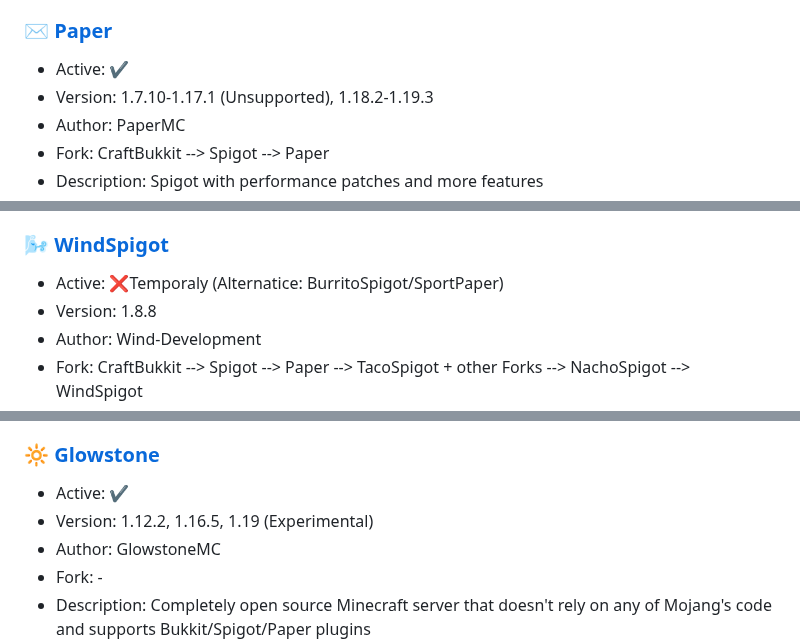
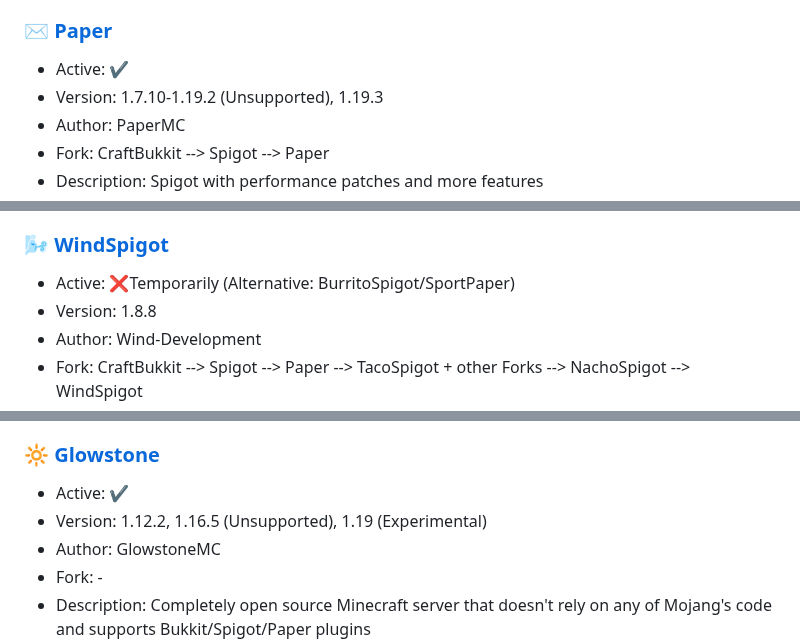
Before and after one commit to LeStegii/server-software, a Markdown page: SERVERS.md, 3 parts joined by grey strips. Drawn GitHub-style.

```diff
--- a/SERVERS.md
+++ b/SERVERS.md
@@ -42,7 +42,7 @@ Click [here](https://github.com/UeberallGebannt/server-softwares/blob/master/SER
 
 ### [✉️ Paper](https://papermc.io/)
   - Active: ✔️
-  - Version: 1.7.10-1.17.1 (Unsupported), 1.18.2-1.19.3
+  - Version: 1.7.10-1.19.2 (Unsupported), 1.19.3
   - Author: PaperMC
   - Fork: CraftBukkit --> Spigot --> Paper
   - Description: Spigot with performance patches and more features
@@ -86,7 +86,7 @@ Click [here](https://github.com/UeberallGebannt/server-softwares/blob/master/SER
   - Mods: ❌
 
 ### [🌬️ WindSpigot](https://github.com/Wind-Development/WindSpigot)
-  - Active: ❌Temporaly (Alternatice: BurritoSpigot/SportPaper)
+  - Active: ❌Temporarily (Alternative: BurritoSpigot/SportPaper)
   - Version: 1.8.8
   - Author: Wind-Development
   - Fork: CraftBukkit --> Spigot --> Paper --> TacoSpigot + other Forks --> NachoSpigot --> WindSpigot
@@ -294,7 +294,7 @@ Click [here](https://github.com/UeberallGebannt/server-softwares/blob/master/SER
 
 ### [🔆 Glowstone](https://glowstone.net/)
   - Active: ✔️
-  - Version: 1.12.2, 1.16.5, 1.19 (Experimental)
+  - Version: 1.12.2, 1.16.5 (Unsupported), 1.19 (Experimental)
   - Author: GlowstoneMC
   - Fork: -
   - Description: Completely open source Minecraft server that doesn't rely on any of Mojang's code and supports Bukkit/Spigot/Paper plugins
```
